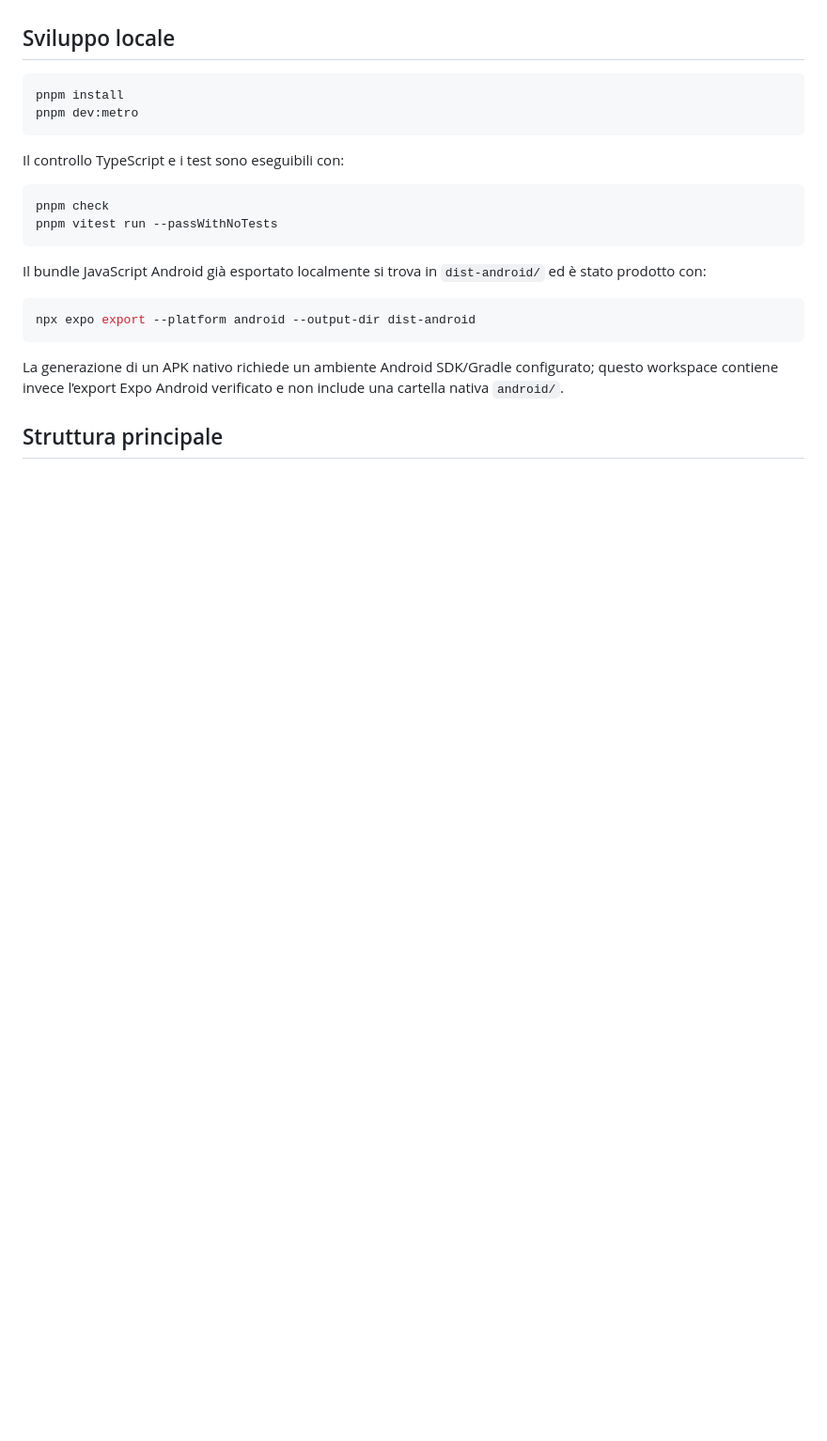
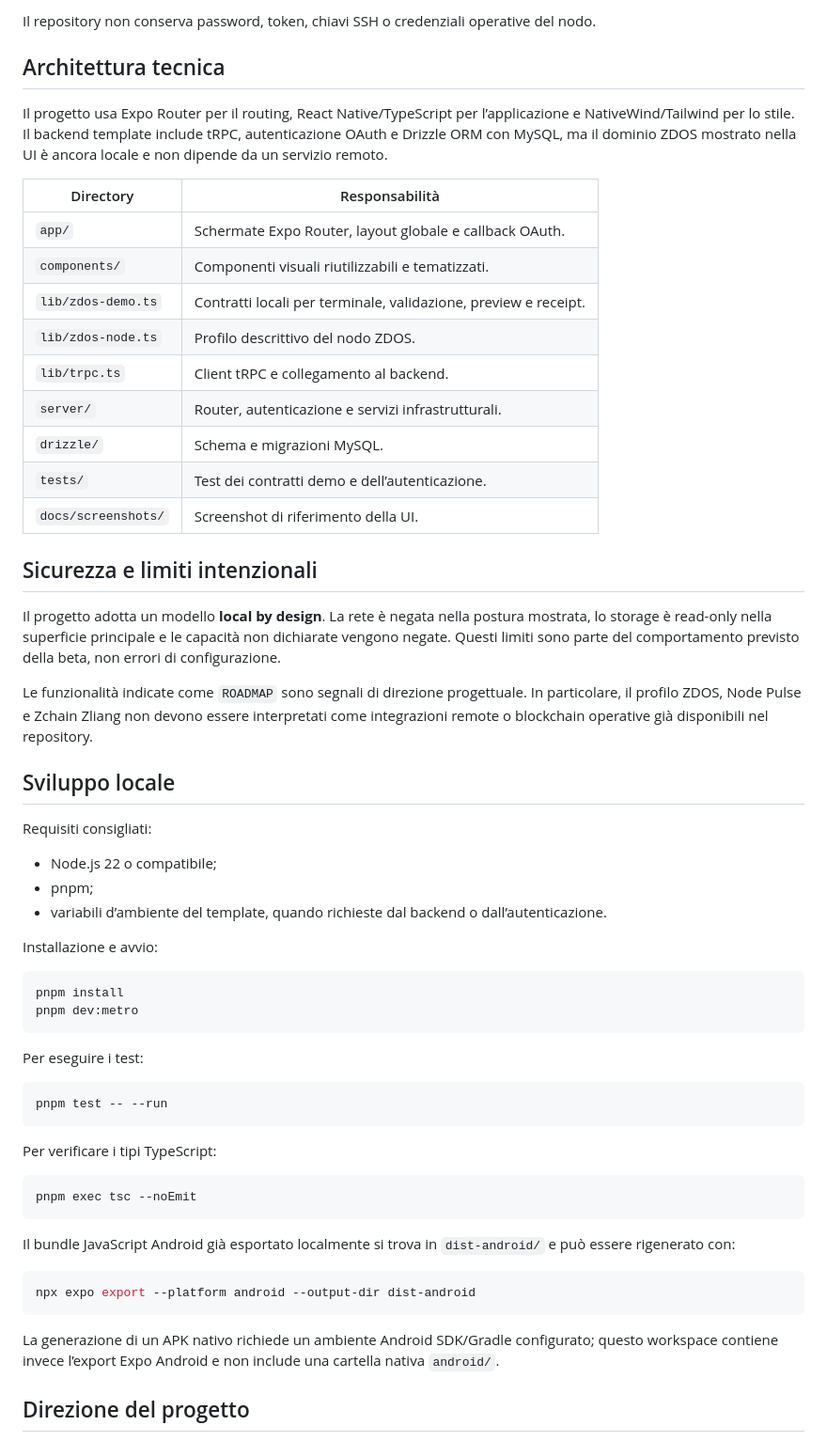
Before and after one commit to high-cde/zdos-microcosm-beta, a Markdown page: README.md, the part around one of its changes. Shown at 94% size. Drawn GitHub-style; blank space fills up the shorter version.

````diff
--- a/README.md
+++ b/README.md
@@ -12,25 +88,61 @@ Il progetto usa Expo SDK 54, React Native 0.81, React 19, Expo Router 6, TypeScr
+Il repository non conserva password, token, chiavi SSH o credenziali operative del nodo.
+
+## Architettura tecnica
+
+Il progetto usa Expo Router per il routing, React Native/TypeScript per l’applicazione e NativeWind/Tailwind per lo stile. Il backend template include tRPC, autenticazione OAuth e Drizzle ORM con MySQL, ma il dominio ZDOS mostrato nella UI è ancora locale e non dipende da un servizio remoto.
+
+| Directory | Responsabilità |
+|---|---|
+| `app/` | Schermate Expo Router, layout globale e callback OAuth. |
+| `components/` | Componenti visuali riutilizzabili e tematizzati. |
+| `lib/zdos-demo.ts` | Contratti locali per terminale, validazione, preview e receipt. |
+| `lib/zdos-node.ts` | Profilo descrittivo del nodo ZDOS. |
+| `lib/trpc.ts` | Client tRPC e collegamento al backend. |
+| `server/` | Router, autenticazione e servizi infrastrutturali. |
+| `drizzle/` | Schema e migrazioni MySQL. |
+| `tests/` | Test dei contratti demo e dell’autenticazione. |
+| `docs/screenshots/` | Screenshot di riferimento della UI. |
+
+## Sicurezza e limiti intenzionali
+
+Il progetto adotta un modello **local by design**. La rete è negata nella postura mostrata, lo storage è read-only nella superficie principale e le capacità non dichiarate vengono negate. Questi limiti sono parte del comportamento previsto della beta, non errori di configurazione.
+
+Le funzionalità indicate come `ROADMAP` sono segnali di direzione progettuale. In particolare, il profilo ZDOS, Node Pulse e Zchain Zliang non devono essere interpretati come integrazioni remote o blockchain operative già disponibili nel repository.
 
 ## Sviluppo locale
+
+Requisiti consigliati:
+
+- Node.js 22 o compatibile;
+- pnpm;
+- variabili d’ambiente del template, quando richieste dal backend o dall’autenticazione.
+
+Installazione e avvio:
 
 ```bash
 pnpm install
 pnpm dev:metro
 ```
 
-Il controllo TypeScript e i test sono eseguibili con:
+Per eseguire i test:
 
 ```bash
-pnpm check
-pnpm vitest run --passWithNoTests
+pnpm test -- --run
 ```
 
-Il bundle JavaScript Android già esportato localmente si trova in `dist-android/` ed è stato prodotto con:
+Per verificare i tipi TypeScript:
+
+```bash
+pnpm exec tsc --noEmit
+```
+
+Il bundle JavaScript Android già esportato localmente si trova in `dist-android/` e può essere rigenerato con:
 
 ```bash
 npx expo export --platform android --output-dir dist-android
 ```
 
-La generazione di un APK nativo richiede un ambiente Android SDK/Gradle configurato; questo workspace contiene invece l’export Expo Android verificato e non include una cartella nativa `android/`.
+La generazione di un APK nativo richiede un ambiente Android SDK/Gradle configurato; questo workspace contiene invece l’export Expo Android e non include una cartella nativa `android/`.
 
-## Struttura principale
+## Direzione del progetto
 
````
Also changed, not shown: other parts of README.md (+97 -18 lines), docs/screenshots/microcosm-home.jpg (added), docs/screenshots/microcosm-surfaces.jpg (added).
